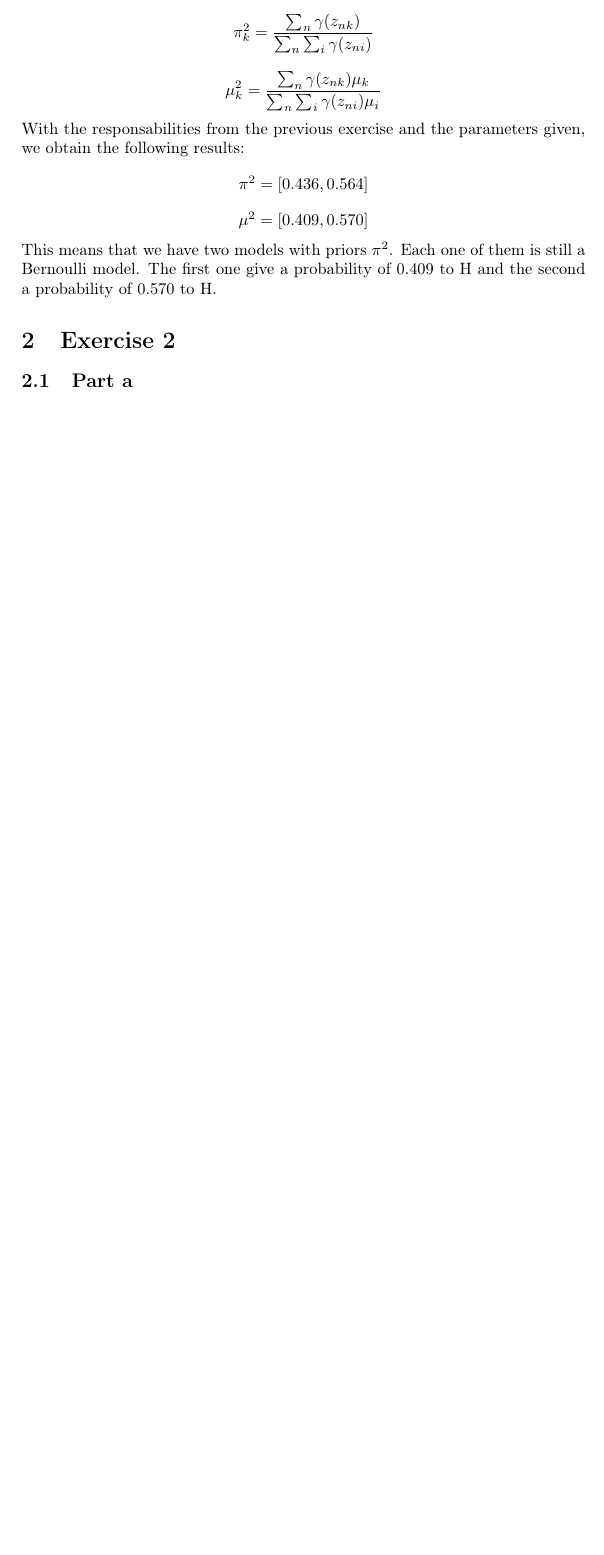
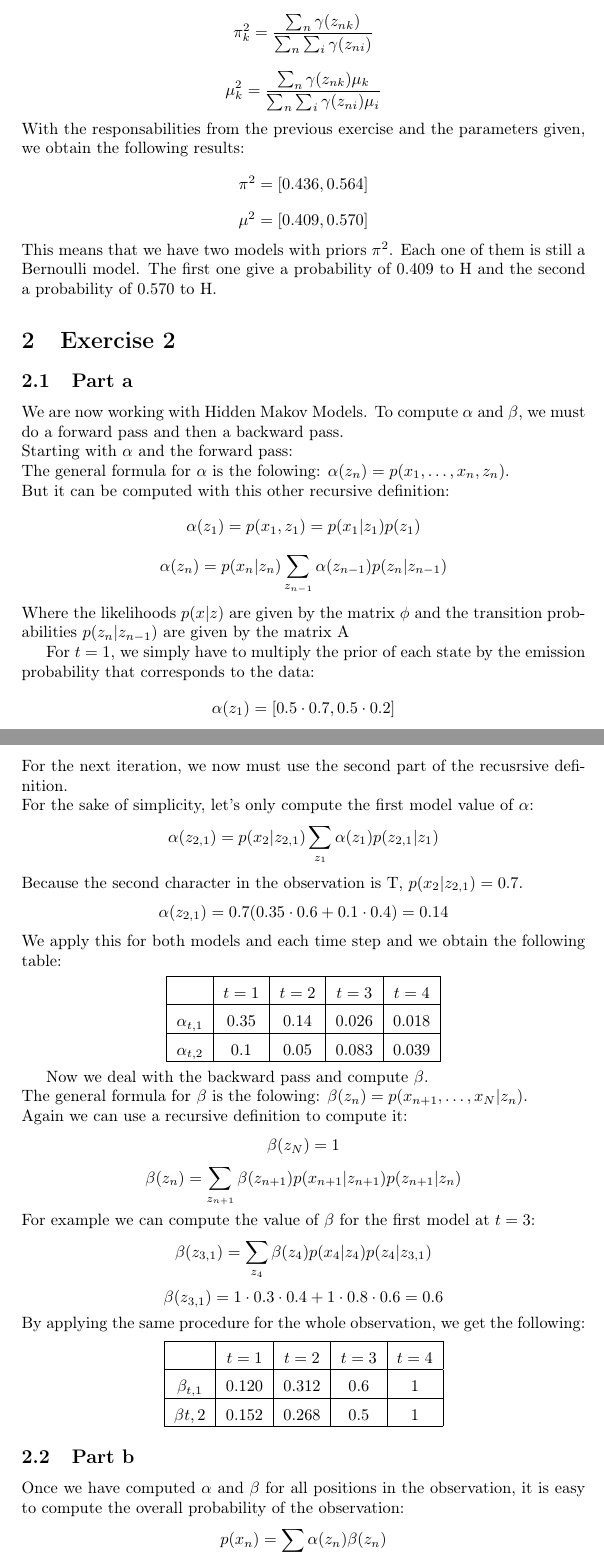
Before and after one commit to pLOPeGG/Advanced-Machine-Learning, a LaTeX problem sheet (HW_2/HW2 Answers.tex): part of page 4 of 4 before the commit and two parts of pages 4 and 5 of 6 after it, the two joined at a grey line, cut so that both start at the same text, the shorter picture padded with empty space. Compiled offline with pdfLaTeX.

Commit message:
I did it

```diff
--- a/HW_2/HW2 Answers.tex
+++ b/HW_2/HW2 Answers.tex
@@ -152,3 +152,86 @@ of 0.570 to H.
 
 \section{Exercise 2}
 \subsection{Part a}
+We are now working with Hidden Makov Models. To compute $\alpha$ and $\beta$,
+we must do a forward pass and then a backward pass.
+\\
+Starting with $\alpha$ and the forward pass:
+\\
+The general formula for $\alpha$ is the folowing:
+$\alpha(z_n) = p(x_1, \dots, x_n, z_n)$.
+\\
+But it can be computed with this other recursive definition:
+$$
+\alpha(z_1) = p(x_1, z_1) = p(x_1\vert z_1)p(z_1)
+$$
+$$
+\alpha(z_n) = p(x_n\vert z_n)\sum_{z_{n-1}} \alpha(z_{n-1})p(z_n\vert z_{n-1})
+$$
+Where the likelihoods $p(x\vert z)$ are given by the matrix $\phi$ and the
+transition probabilities $p(z_n \vert z_{n-1})$ are given by the matrix A
+
+For $t=1$, we simply have to multiply the prior of each state by the emission probability
+that corresponds to the data:
+$$
+\alpha(z_1) = \left[0.5\cdot 0.7, 0.5\cdot 0.2\right]
+$$
+For the next iteration, we now must use the second part of the recusrsive definition.
+\\
+For the sake of simplicity, let's only compute the first model value of $\alpha$:
+$$
+\alpha(z_{2,1}) = p(x_2\vert z_{2,1}) \sum_{z_1} \alpha(z_1)p(z_{2,1}\vert z_1)
+$$
+Because the second character in the observation is T, $p(x_2\vert z_{2,1}) = 0.7$.
+$$
+\alpha(z_{2,1}) = 0.7 (0.35 \cdot 0.6 + 0.1 \cdot 0.4) = 0.14
+$$
+We apply this for both models and each time step and we obtain the following table:
+\begin{center}
+    \begin{tabular}{ |c|c|c|c|c| }
+        \hline
+         & $t=1$ & $t=2$ & $t=3$ & $t=4$ \\
+        \hline
+        $\alpha_{t,1}$ & 0.35 & 0.14 & 0.026 & 0.018 \\
+        \hline
+        $\alpha_{t,2}$ & 0.1 & 0.05 & 0.083 & 0.039\\
+        \hline
+    \end{tabular}
+\end{center}
+
+Now we deal with the backward pass and compute $\beta$.
+\\
+The general formula for $\beta$ is the folowing:
+$\beta(z_n) = p(x_{n+1}, \dots, x_N \vert z_n)$.
+\\
+Again we can use a recursive definition to compute it:
+$$
+\beta(z_N) = 1
+$$
+$$
+\beta(z_n) = \sum_{z_{n+1}} \beta(z_{n+1})p(x_{n+1}\vert z_{n+1})p(z_{n+1}\vert z_n)
+$$
+For example we can compute the value of $\beta$ for the first model at $t=3$:
+$$
+\beta(z_{3,1}) = \sum_{z_4} \beta(z_4)p(x_4\vert z_4)p(z_4\vert z_{3,1})
+$$
+$$
+\beta(z_{3,1}) = 1\cdot 0.3 \cdot 0.4 + 1\cdot 0.8 \cdot 0.6 = 0.6
+$$
+By applying the same procedure for the whole observation, we get the following:
+\begin{center}
+    \begin{tabular}{ |c|c|c|c|c| }
+        \hline
+         & $t=1$ & $t=2$ & $t=3$ & $t=4$ \\
+        \hline
+        $\beta_{t,1}$ & 0.120 & 0.312 & 0.6 & 1 \\
+        \hline
+        $\beta{t,2}$ & 0.152 & 0.268 & 0.5 & 1\\
+        \hline
+    \end{tabular}
+\end{center}
+
+\subsection{Part b}
+Once we have computed $\alpha$ and $\beta$ for all positions in the observation, it is easy to compute the overall probability
+of the observation:
+$$
+p(x_n) = \sum_{z_n} \alpha(z_n)\beta(z_n)
```
Also changed, not shown: HW_2/HW2 Answers.pdf, HW_2/HW2 Answers.tex (30 more changed lines), 2 other files.
